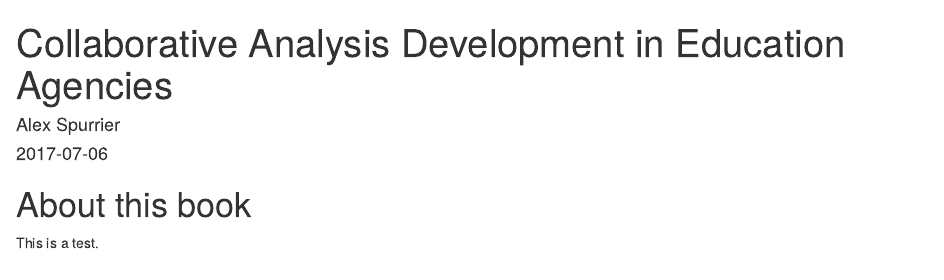
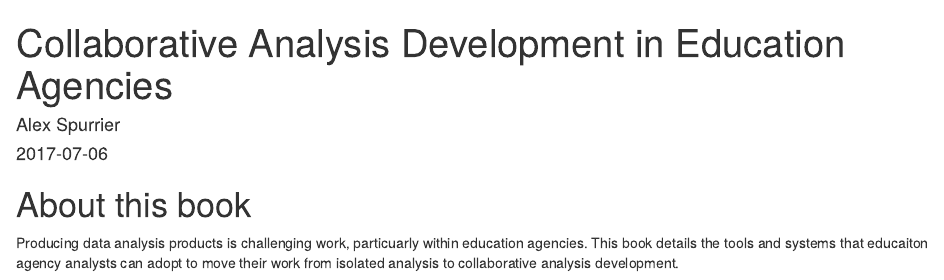
Before and after one commit to alspur/capstone-project, an R Markdown document (index.Rmd): the page in a window 1100 px wide, from its top. Rendered offline with R 4.5, knitr and Pandoc, with nearby package versions; drawn as R Markdown's standard HTML page in place of the format the file asks for.

Commit message:
update index, knit book

```diff
--- a/index.Rmd
+++ b/index.Rmd
@@ -12,6 +12,6 @@ twitter-handle: alspur
 
 # About this book {-}
 
-This is a test.
+Producing data analysis products is challenging work, particuarly within education agencies. This book details the tools and systems that educaiton agency analysts can adopt to move their work from isolated analysis to collaborative analysis development.
 
 <a rel="license" href="http://creativecommons.org/licenses/by-nc/4.0/"><img alt="Creative Commons License" style="border-width:0" src="https://i.creativecommons.org/l/by-nc/4.0/88x31.png" /></a><br />This work is licensed under a <a rel="license" href="http://creativecommons.org/licenses/by-nc/4.0/">Creative Commons Attribution-NonCommercial 4.0 International License</a>.
```
Also changed, not shown: docs/search_index.json, 11 other files.
